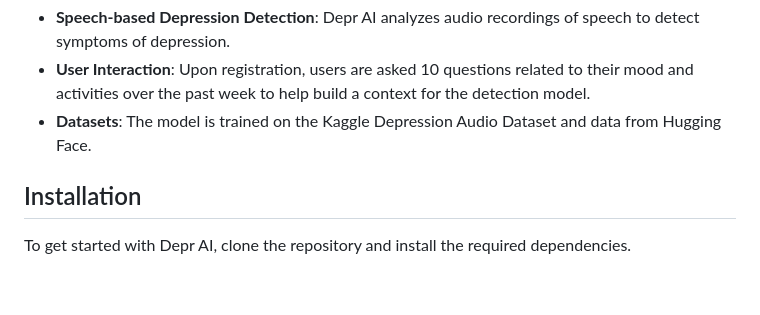
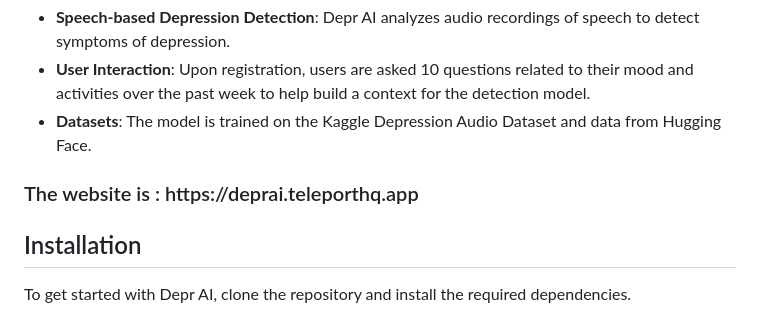
Before and after one commit to bkd-dotcom/Depr-AI, a Markdown page: README.md, the part around one of its changes. Rendered like a GitHub page; blank space fills up the shorter version.

```diff
--- a/README.md
+++ b/README.md
@@ -18,7 +18,7 @@
     <li><strong>User Interaction</strong>: Upon registration, users are asked 10 questions related to their mood and activities over the past week to help build a context for the detection model.</li>
     <li><strong>Datasets</strong>: The model is trained on the Kaggle Depression Audio Dataset and data from Hugging Face.</li>
 </ul>
-
+<h3>The website is : https://deprai.teleporthq.app</h3>
 <h2>Installation</h2>
 <p>To get started with Depr AI, clone the repository and install the required dependencies.</p>
 
```
Also changed, not shown: other parts of README.md (+0 -1 lines).
